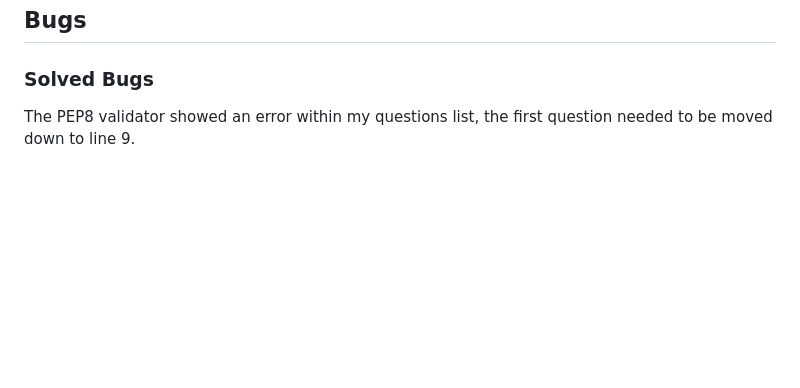
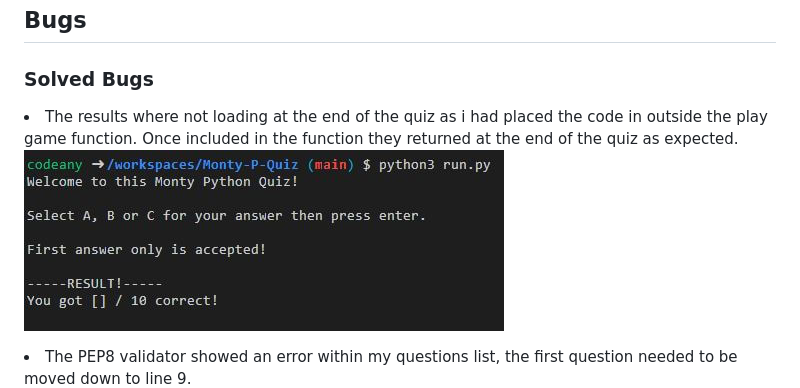
Before and after one commit to StacD/Monty-P-Quiz, a Markdown page: README.md, the part around the change. Rendered like a GitHub page; blank space fills up the shorter version.

Commit message:
Results positioning error logged in solved bugs section

```diff
--- a/README.md
+++ b/README.md
@@ -52,7 +52,12 @@ Given features intended within the game external libraries not required as nativ
 
 ### Solved Bugs
 
-The PEP8 validator showed an error within my questions list, the first question needed to be moved down to line 9.
+<li>The results where not loading at the end of the quiz as i had placed the code in outside the play game function. Once
+included in the function they returned at the end of the quiz as expected.</li>
+
+![Results positioning Error Screenshot](images/results-position-error.JPG)
+
+<li>The PEP8 validator showed an error within my questions list, the first question needed to be moved down to line 9.</li>
 
 ![PEP8 Error Screenshot](images/PEP8-errors.JPG)
 
```
Also changed, not shown: images/results-position-error.JPG (renamed from images/results_position_error.JPG).
